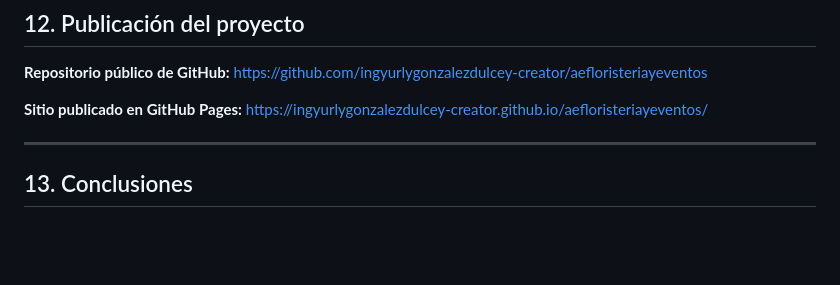
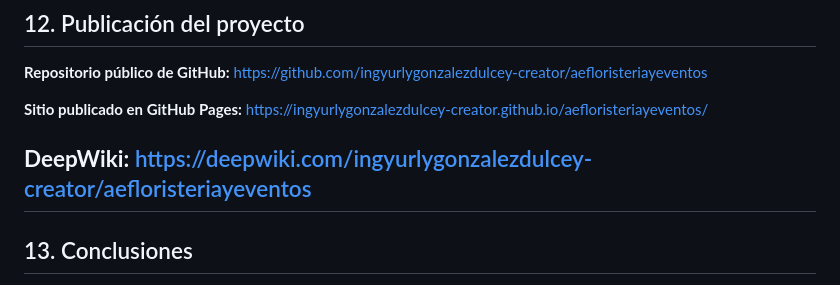
Before and after one commit to ingyurlygonzalezdulcey-creator/aefloristeriayeventos, a Markdown page: README.md, the part around the change. Drawn GitHub-style; blank space fills up the shorter version.

Commit message:
feat: :white_check_mark: Agregando link DeepWiki
Agregado el enlace repositorio enviado a DeppWiki

```diff
--- a/README.md
+++ b/README.md
@@ -625,6 +625,7 @@ Se presenta el inspector de elementos con las declaraciones CSS y la regla que p
 
 **Sitio publicado en GitHub Pages:** https://ingyurlygonzalezdulcey-creator.github.io/aefloristeriayeventos/
 
+**DeepWiki:** https://deepwiki.com/ingyurlygonzalezdulcey-creator/aefloristeriayeventos
 ---
 
 ## 13. Conclusiones
```
